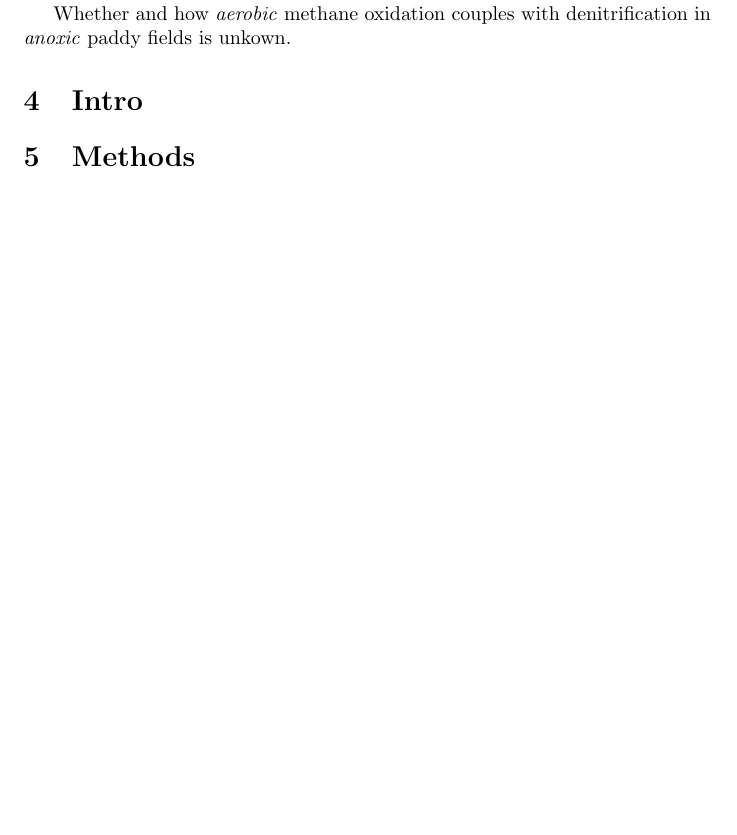
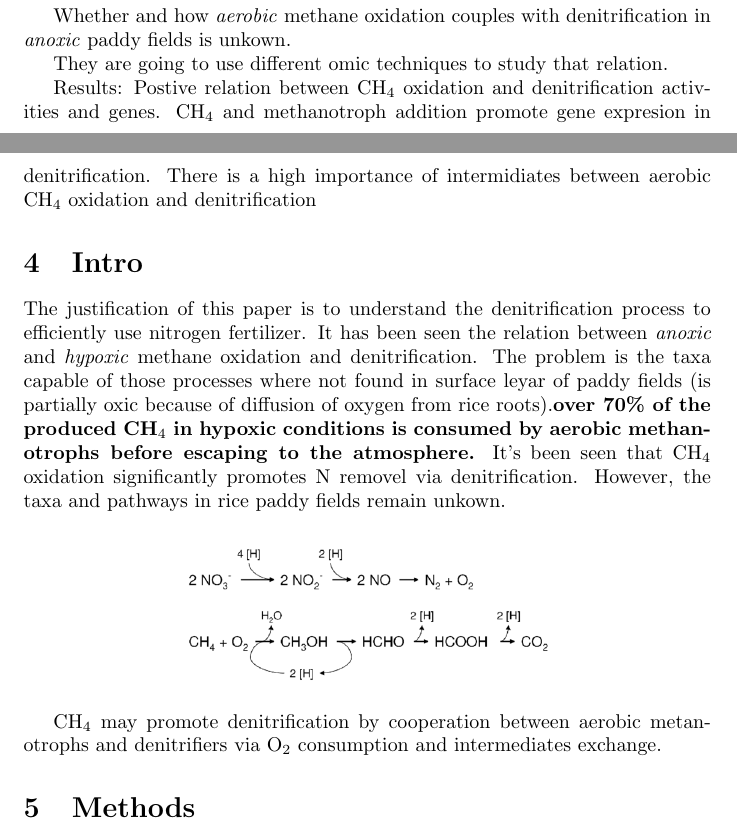
Before and after one commit to enrijuliav/Practica_NEIKER, a LaTeX document (Presentation/Process.tex): part of the page before the commit and two parts of pages 1 and 2 of 2 after it, the two joined at a grey line, cut so that both start at the same text, the shorter picture padded with empty space. Compiled offline with pdfLaTeX.

Commit message:
Redaction of text

```diff
--- a/Presentation/Process.tex
+++ b/Presentation/Process.tex
@@ -17,9 +22,23 @@ In rice paddy fields there is a lot of microbial denitrification, typicaly linke
 
 Whether and how \textit{aerobic} methane oxidation couples with denitrification in \textit{anoxic} paddy fields is unkown.
 
+They are going to use different omic techniques to study that relation.
 
+Results:
+Postive relation between CH$_4$ oxidation and denitrification activities and genes.
+CH$_4$ and methanotroph addition promote gene expresion in denitrification.
+There is a high importance of intermidiates between aerobic CH$_4$ oxidation and denitrification
 
 \section{Intro}
+
+The justification of this paper is to understand the denitrification process to efficiently use nitrogen fertilizer.
+It has been seen the relation between \textit{anoxic} and \textit{hypoxic} methane oxidation and denitrification. The problem is the taxa capable of those processes where not found in surface leyar of paddy fields (is partially oxic because of diffusion of oxygen from rice roots).\textbf{over 70\% of the produced CH$_4$ in hypoxic conditions is consumed by aerobic methanotrophs before escaping to the atmosphere.} It's been seen that CH$_4$ oxidation significantly promotes N removel via denitrification. However, the taxa and pathways in rice paddy fields remain unkown.
+
+\begin{center}
+\includegraphics[scale=0.3]{Methane-oxidation_Denitrification.png}
+\end{center}
+
+CH$_4$ may promote denitrification by cooperation between aerobic metanotrophs and denitrifiers via O$_2$ consumption and intermediates exchange.
 
 \section{Methods}
 $^{13}$CH$_4$-DNA-stable isotope probing (SIP)
```
Also changed, not shown: Presentation/Methane-oxidation_Denitrification.png (added), Presentation/Process.pdf, Presentation/Process.tex (5 more changed lines), 3 other files.
